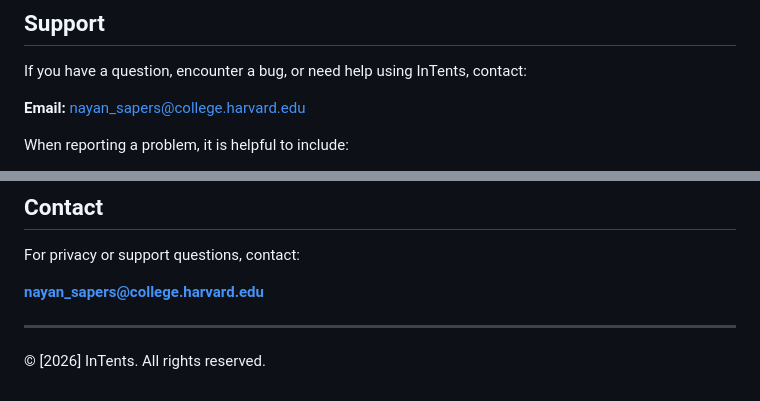
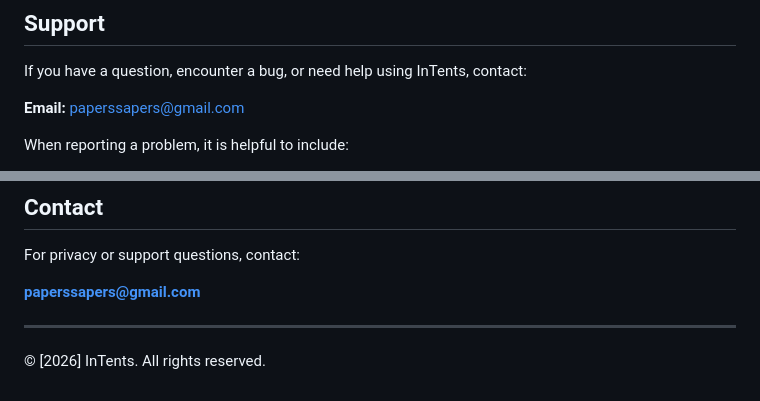
Before and after one commit to nsapers/Cogz, a Markdown page: README.md, 2 parts joined by grey strips. GitHub-like rendering.

Commit message:
Update contact email in README.md

```diff
--- a/README.md
+++ b/README.md
@@ -12,7 +12,7 @@ InTents is designed around a simple idea: **phones can multiply productivity whe
 
 If you have a question, encounter a bug, or need help using InTents, contact:
 
-**Email:** nayan_sapers@college.harvard.edu
+**Email:** paperssapers@gmail.com
 
 When reporting a problem, it is helpful to include:
 
@@ -131,7 +131,7 @@ If a future version introduces cloud synchronization, analytics, artificial inte
 
 For privacy or support questions, contact:
 
-**nayan_sapers@college.harvard.edu**
+**paperssapers@gmail.com**
 
 ---
 
```
